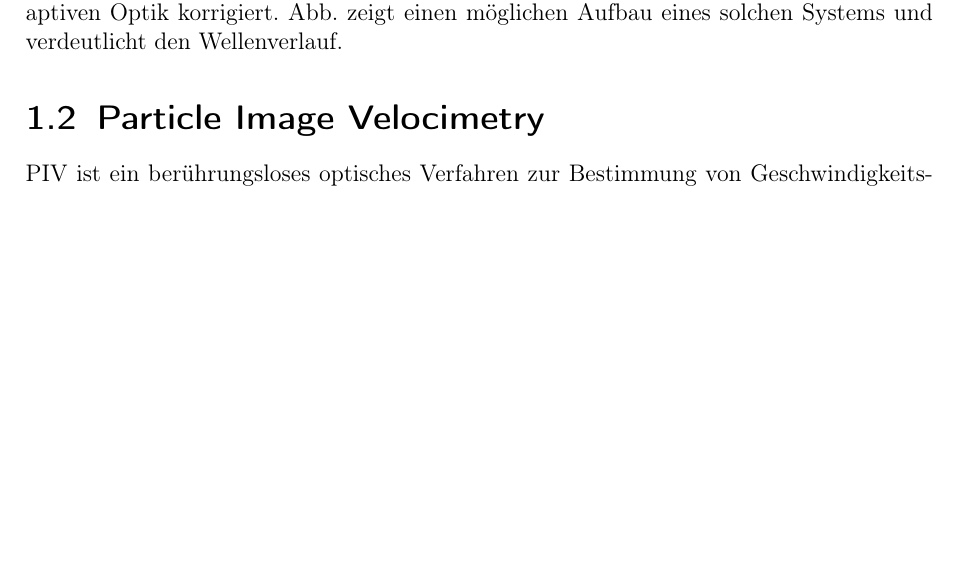
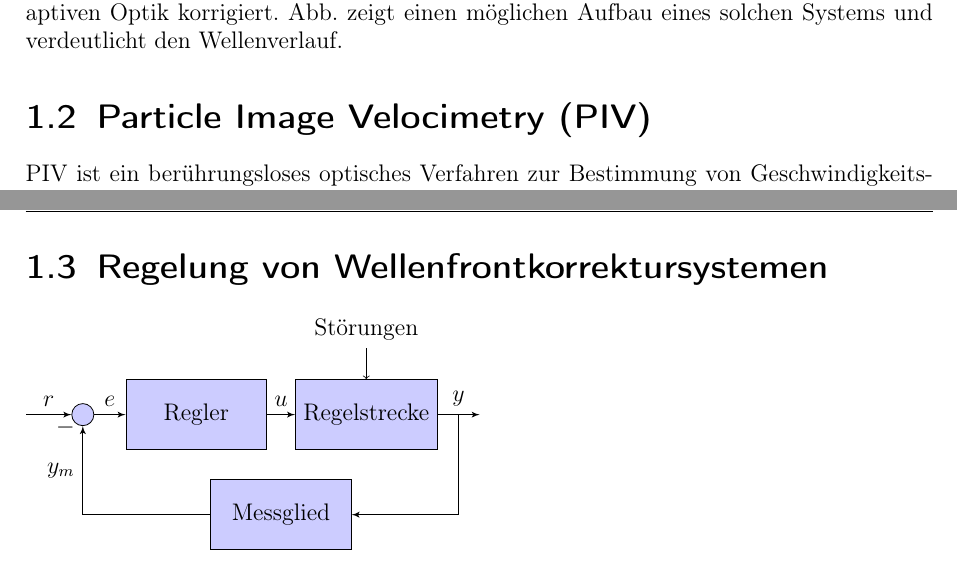
Before and after one commit to maxehrhardt/Diplomarbeit_Latex, a LaTeX thesis (Diplom-Vorlage/diplomarbeit.tex, which reads Diplom-Vorlage/Inhalt/stand_der_technik.tex, Diplom-Vorlage/Reserviert/header.tex): part of the page before the commit and two parts of pages 1 and 2 of 3 after it, the two joined at a grey line, cut so that both start at the same text, the shorter picture padded with empty space. Compiled offline with pdfLaTeX; an older LaTeX class or package is replaced by its successor.

Commit message:
Weiter gemacht

```diff
--- a/Diplom-Vorlage/Inhalt/stand_der_technik.tex
+++ b/Diplom-Vorlage/Inhalt/stand_der_technik.tex
@@ -6,7 +6,7 @@ Es wurde bereits ein Laser-Doppler-Velocimetry-Messsystem (LDV) aufgebaut, bei d
 \section{Wellenfrontkorrektursysteme}
 In der Lasermesstechnik kann es durch verschiedenste Einflussfaktoren zu ungewollten Verzerrung der Wellenfront kommen, die erheblich die Messunsicherheit erhöhen bzw. eine Messung ganz verhindern können. Bei der Wellenfrontkorrektur werden eben diese Verzerrungen über einen Sensor vermessen und mittels eines Regelkreises und einer adaptiven Optik korrigiert. Abb. zeigt einen möglichen Aufbau eines solchen Systems und verdeutlicht den Wellenverlauf.
 
-\section{Particle Image Velocimetry}
+\section{Particle Image Velocimetry (PIV)}
 PIV ist ein berührungsloses optisches Verfahren zur Bestimmung von Geschwindigkeitsfeldern. Mithilfe von 2 in festem Zeitabstand aufgenommenen Bildern, wird der Versatz der Partikel bestimmt. Über den Quotient aus Positionsversatz und Zeitdifferenz zwischen den Bildern, kann auf die Geschwindigkeit geschlossen werden.
 
 \begin{center}
@@ -36,3 +36,33 @@ PIV ist ein berührungsloses optisches Verfahren zur Bestimmung von Geschwindigk
 		Damit ergibt sich:\\ $|\vec{v}|=\frac{\sqrt{\Delta{x}^2 + \Delta{y}^2}}{t2-t1}$};
 	\end{tikzpicture}
 \end{center}
+
+\section{Regelung von Wellenfrontkorrektursystemen}
+
+
+\tikzstyle{block} = [draw, fill=blue!20, rectangle, minimum height=3em, minimum width=6em]
+\tikzstyle{sum} = [draw, fill=blue!20, circle, node distance=1cm]
+\tikzstyle{input} = [coordinate]
+\tikzstyle{output} = [coordinate]
+\tikzstyle{pinstyle} = [pin edge={to-,thin,black}]
+
+\begin{tikzpicture}[auto, node distance=2cm,>=latex']
+		% We start by placing the blocks
+    \node [input, name=input] {};
+    \node [sum, right of=input] (sum) {};
+    \node [block, right of=sum] (regler) {Regler};
+    \node [block, right of=regler, pin={[pinstyle]above:Störungen},
+            node distance=3cm] (regelstrecke) {Regelstrecke};
+    % We draw an edge between the controller and system block to
+    % calculate the coordinate u. We need it to place the measurement block.
+    \draw [->] (regler) -- node[name=u] {$u$} (regelstrecke);
+    \node [output, right of=regelstrecke] (output) {};
+    \node [block, below of=u] (messglied) {Messglied};
+
+    % Once the nodes are placed, connecting them is easy.
+    \draw [draw,->] (input) -- node {$r$} (sum);
+    \draw [->] (sum) -- node {$e$} (regler);
+    \draw [->] (regelstrecke) -- node [name=y] {$y$}(output);
+    \draw [->] (y) |- (messglied);
+    \draw [->] (messglied) -| node[pos=0.99] {$-$} node [near end] {$y_m$} (sum);
+\end{tikzpicture}
--- a/Diplom-Vorlage/Reserviert/header.tex
+++ b/Diplom-Vorlage/Reserviert/header.tex
@@ -66,3 +66,4 @@
 %Erstellung von Bildern
 \usepackage{pgf}
 \usepackage{tikz}
+\usetikzlibrary{shapes,arrows}
```
Also changed, not shown: Diplom-Vorlage/diplomarbeit.tex (+1 -0 lines).
